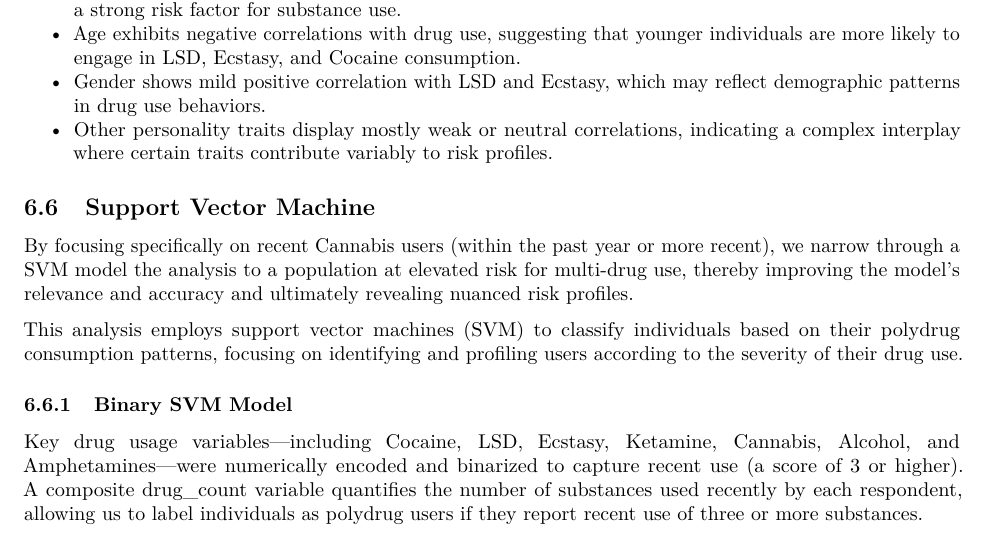
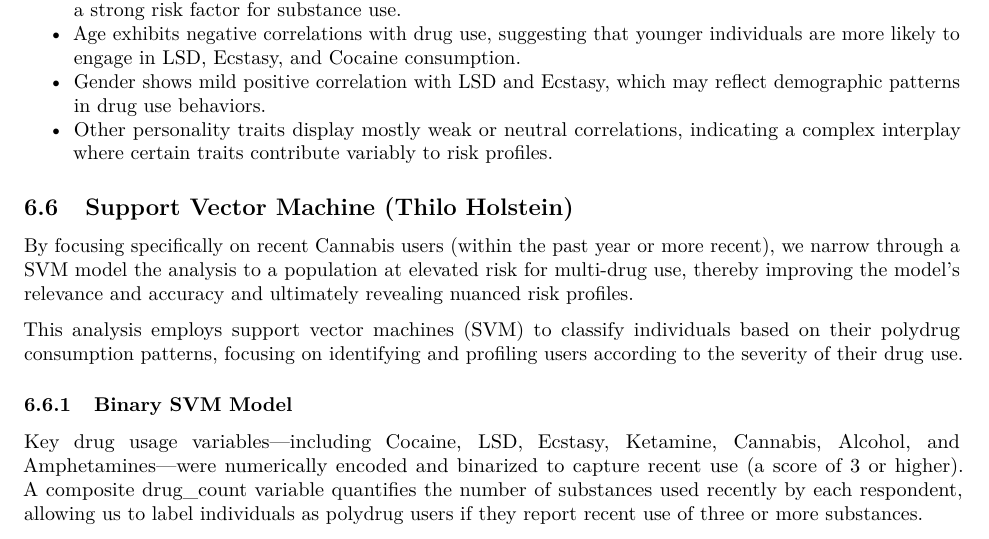
Before and after one commit to Jaffels/Apllied_Machine_Learning_1, an R Markdown document (Drug Consumption.Rmd): part of page 26 of 29, cut so that both start at the same text. Rendered offline with R 4.5, knitr and Pandoc, then LaTeX, with nearby package versions; some code elsewhere in the file could not run offline.

Commit message:
Final Drug Consumption.Rmd

```diff
--- a/Drug Consumption.Rmd
+++ b/Drug Consumption.Rmd
@@ -2414,7 +2414,7 @@ Key insights from the heatmap:
 - Other personality traits display mostly weak or neutral correlations, indicating a complex interplay where certain traits contribute variably to risk profiles.
 
 
-## Support Vector Machine
+## Support Vector Machine (Thilo Holstein)
 
 By focusing specifically on recent Cannabis users (within the past year or more recent), we narrow through a SVM model the analysis to a population at elevated risk for multi-drug use, thereby improving the model’s relevance and accuracy and ultimately revealing nuanced risk profiles.
 
```
Also changed, not shown: Drug Consumption.Rmd (1 more changed lines).
